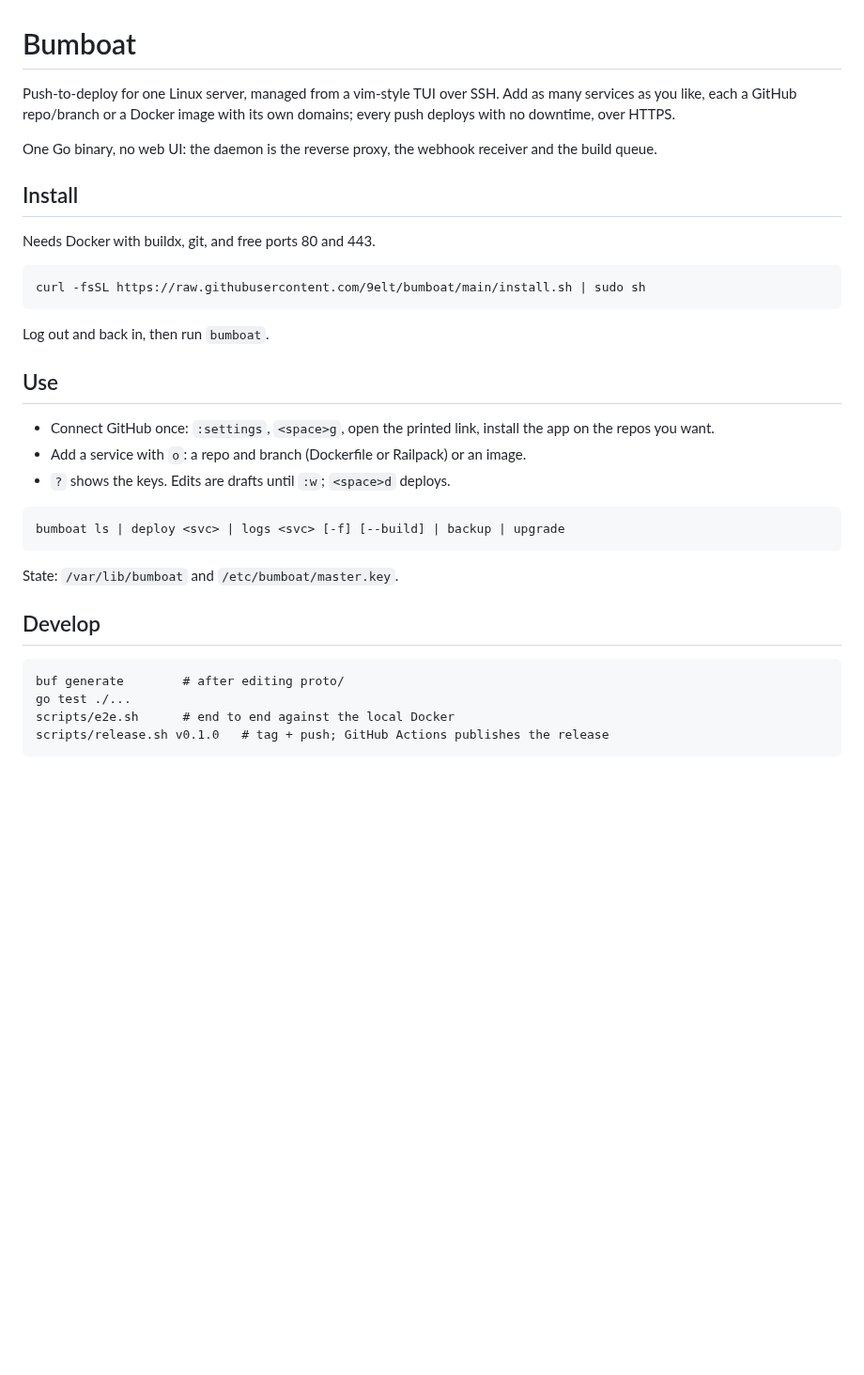
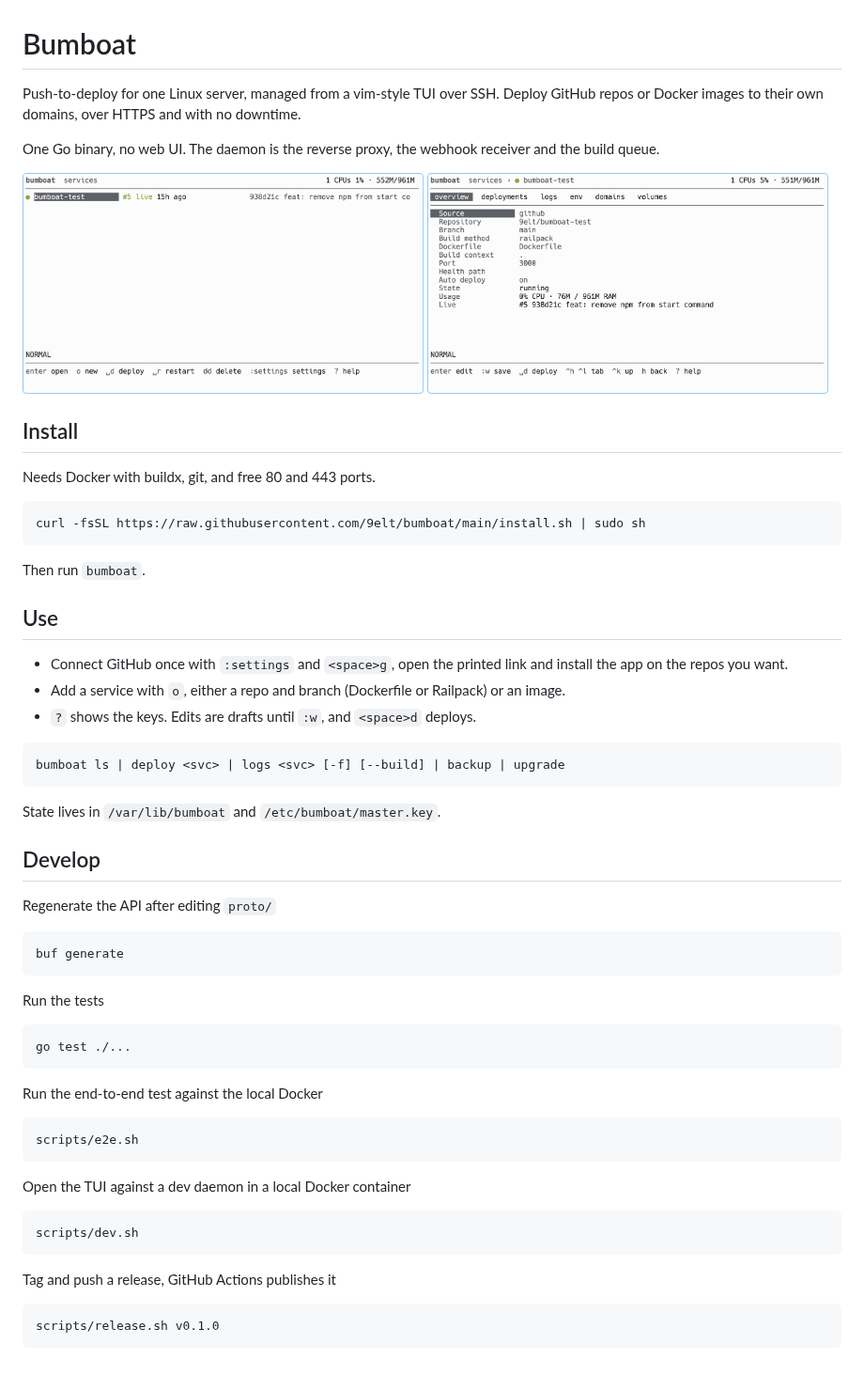
Before and after one commit to 9elt/bumboat, a Markdown page: README.md, the part around the change. Shown at 94% size. Rendered like a GitHub page; pictures changed too: .media/service.png (added), .media/services.png (added); blank space fills up the shorter version.

Commit message:
feat: improve readme

````diff
--- a/README.md
+++ b/README.md
@@ -1,36 +1,65 @@
 # Bumboat
 
-Push-to-deploy for one Linux server, managed from a vim-style TUI over SSH. Add as many services as you like, each a GitHub repo/branch or a Docker image with its own domains; every push deploys with no downtime, over HTTPS.
+Push-to-deploy for one Linux server, managed from a vim-style TUI over SSH.
+Deploy GitHub repos or Docker images to their own domains, over HTTPS and with no downtime.
 
-One Go binary, no web UI: the daemon is the reverse proxy, the webhook receiver and the build queue.
+One Go binary, no web UI. The daemon is the reverse proxy, the webhook receiver and the build queue.
+
+<p>
+  <img src=".media/services.png" alt="The services list" width="49%">
+  <img src=".media/service.png" alt="A service's overview tab" width="49%">
+</p>
 
 ## Install
 
-Needs Docker with buildx, git, and free ports 80 and 443.
+Needs Docker with buildx, git, and free 80 and 443 ports.
 
 ```
 curl -fsSL https://raw.githubusercontent.com/9elt/bumboat/main/install.sh | sudo sh
 ```
 
-Log out and back in, then run `bumboat`.
+Then run `bumboat`.
 
 ## Use
 
-- Connect GitHub once: `:settings`, `<space>g`, open the printed link, install the app on the repos you want.
-- Add a service with `o`: a repo and branch (Dockerfile or Railpack) or an image.
-- `?` shows the keys. Edits are drafts until `:w`; `<space>d` deploys.
+- Connect GitHub once with `:settings` and `<space>g`, open the printed link and install the app on the repos you want.
+- Add a service with `o`, either a repo and branch (Dockerfile or Railpack) or an image.
+- `?` shows the keys. Edits are drafts until `:w`, and `<space>d` deploys.
 
 ```
 bumboat ls | deploy <svc> | logs <svc> [-f] [--build] | backup | upgrade
 ```
 
-State: `/var/lib/bumboat` and `/etc/bumboat/master.key`.
+State lives in `/var/lib/bumboat` and `/etc/bumboat/master.key`.
 
 ## Develop
 
+Regenerate the API after editing `proto/`
+
 ```
-buf generate        # after editing proto/
+buf generate
+```
+
+Run the tests
+
+```
 go test ./...
-scripts/e2e.sh      # end to end against the local Docker
-scripts/release.sh v0.1.0   # tag + push; GitHub Actions publishes the release
 ```
+
+Run the end-to-end test against the local Docker
+
+```
+scripts/e2e.sh
+```
+
+Open the TUI against a dev daemon in a local Docker container
+
+```
+scripts/dev.sh
+```
+
+Tag and push a release, GitHub Actions publishes it
+
+```
+scripts/release.sh v0.1.0
+```
````
